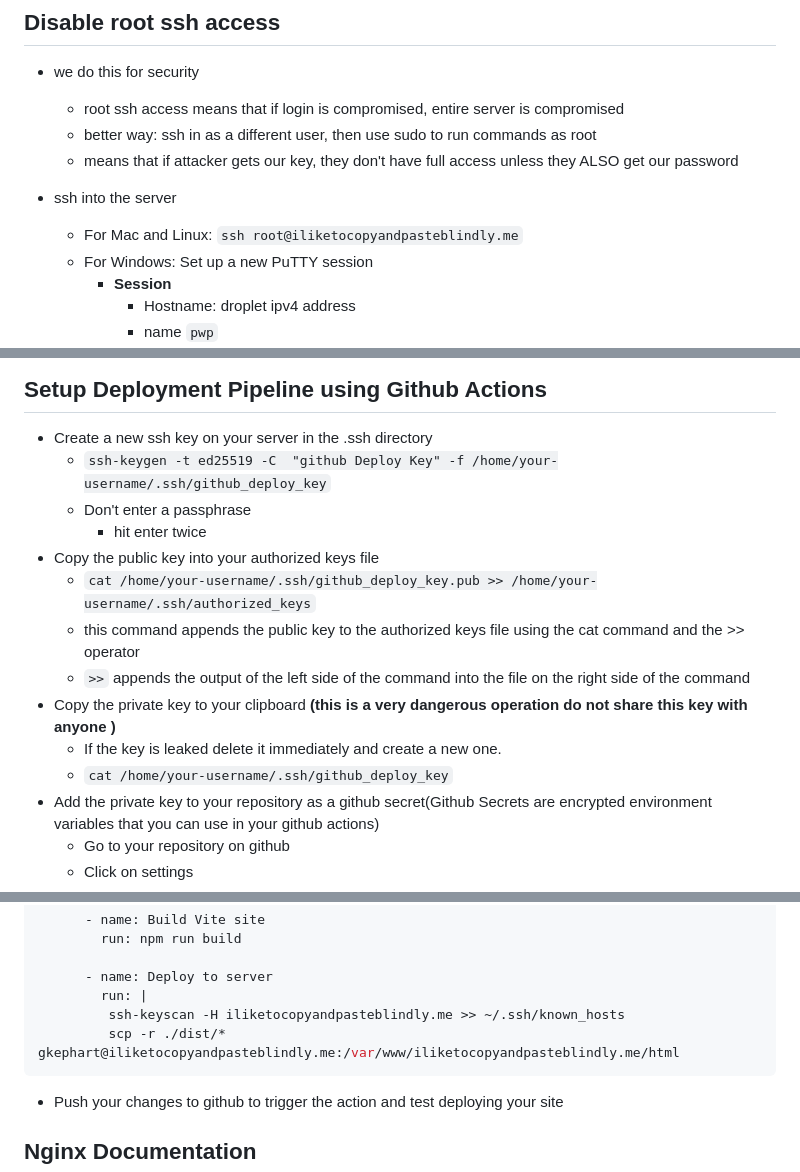
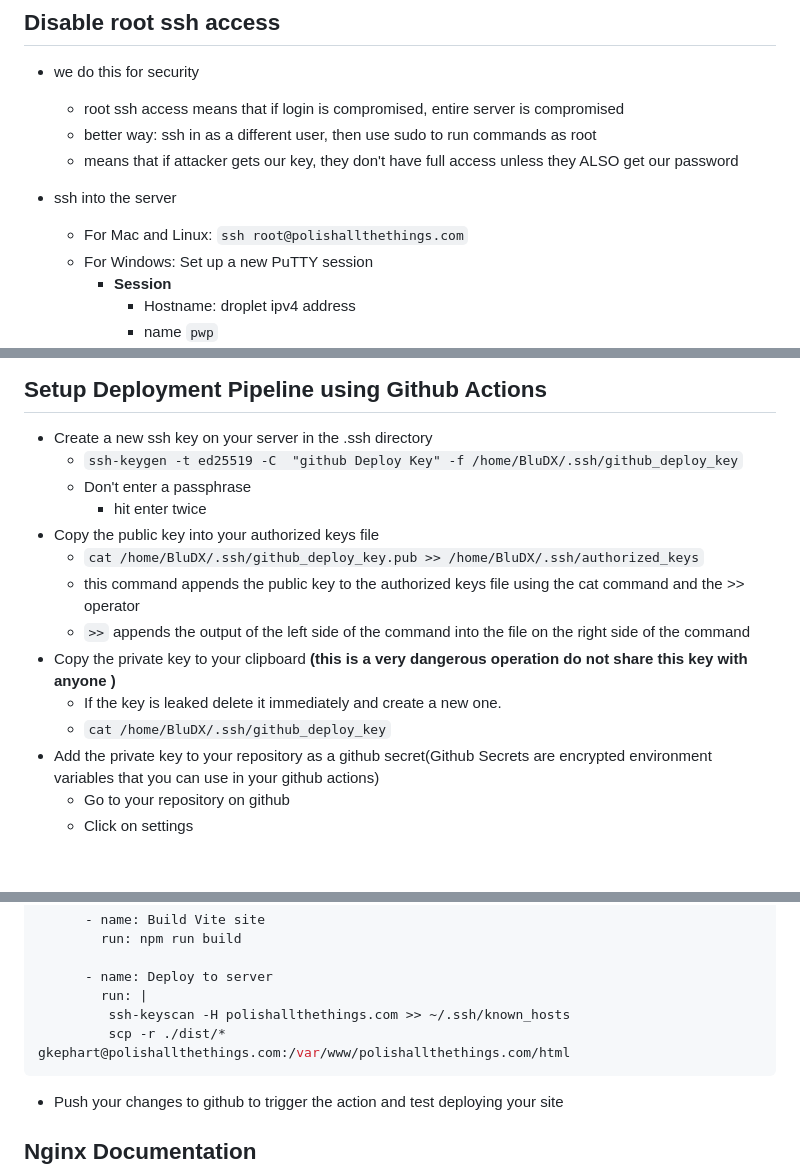
Before and after one commit to BluDX/polish-all-the-things, a Markdown page: documentation/README.md, 3 parts joined by grey strips. Drawn GitHub-style; blank space fills up the shorter version.

````diff
--- a/documentation/README.md
+++ b/documentation/README.md
@@ -38,7 +38,7 @@
     - better way: ssh in as a different user, then use sudo to run commands as root
     - means that if attacker gets our key, they don't have full access unless they ALSO get our password
 - ssh into the server
-    - For Mac and Linux: `ssh root@iliketocopyandpasteblindly.me`
+    - For Mac and Linux: `ssh root@polishallthethings.com`
     - For Windows: Set up a new PuTTY session
         - **Session**
             - Hostname: droplet ipv4 address
@@ -163,16 +163,16 @@ server {
 - `sudo certbot renew --dry-run`
 ## Setup Deployment Pipeline using Github Actions
 - Create a new ssh key on your server in the .ssh directory
-  - `ssh-keygen -t ed25519 -C  "github Deploy Key" -f /home/your-username/.ssh/github_deploy_key`
+  - `ssh-keygen -t ed25519 -C  "github Deploy Key" -f /home/BluDX/.ssh/github_deploy_key`
   - Don't enter a passphrase
     - hit enter twice
 - Copy the public key into your authorized keys file
-  - `cat /home/your-username/.ssh/github_deploy_key.pub >> /home/your-username/.ssh/authorized_keys`
+  - `cat /home/BluDX/.ssh/github_deploy_key.pub >> /home/BluDX/.ssh/authorized_keys`
   - this command appends the public key to the authorized keys file using the cat command and the >> operator
   - `>>` appends the output of the left side of the command into the file on the right side of the command
 - Copy the private key to your clipboard **(this is a very dangerous operation do not share this key with anyone )**
   - If the key is leaked delete it immediately and create a new one.
-  - `cat /home/your-username/.ssh/github_deploy_key`
+  - `cat /home/BluDX/.ssh/github_deploy_key`
 - Add the private key to your repository as a github secret(Github Secrets are encrypted environment variables that you can use in your github actions)
   - Go to your repository on github
   - Click on settings
@@ -213,8 +213,8 @@ jobs:
 
       - name: Deploy to server
         run: |
-         ssh-keyscan -H iliketocopyandpasteblindly.me >> ~/.ssh/known_hosts
-         scp -r ./dist/* gkephart@iliketocopyandpasteblindly.me:/var/www/iliketocopyandpasteblindly.me/html
+         ssh-keyscan -H polishallthethings.com >> ~/.ssh/known_hosts
+         scp -r ./dist/* gkephart@polishallthethings.com:/var/www/polishallthethings.com/html
 ```
 - Push your changes to github to trigger the action and test deploying your site
 
````
Also changed, not shown: other parts of documentation/README.md (+16 -16 lines).
